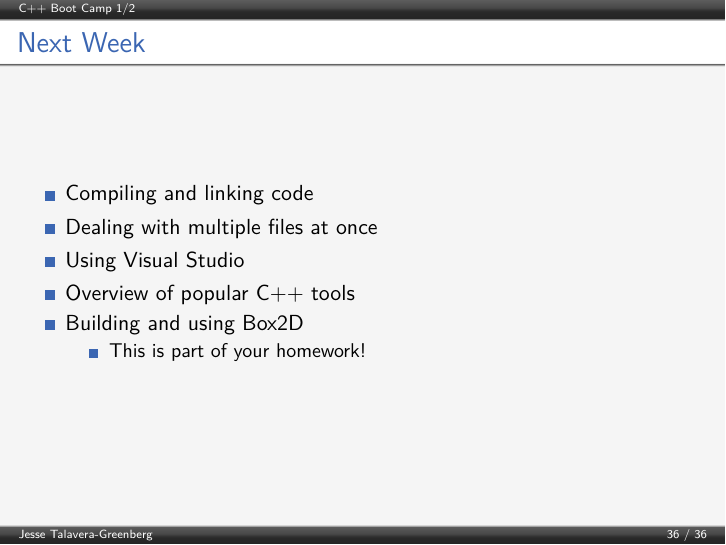
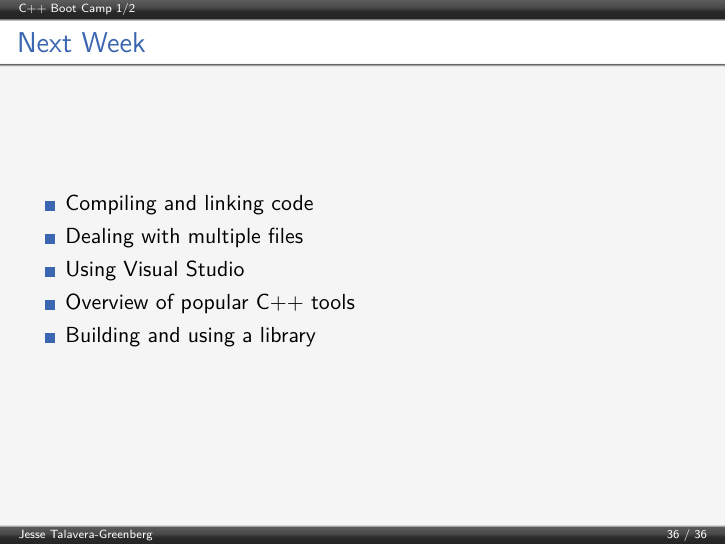
Before and after one commit to JesseTG/CPP-Boot-Camp, LaTeX slides (part-1.tex): page 36 of 36. Compiled offline with pdfLaTeX.

Commit message:
Clarify Next Week slide

```diff
--- a/part-1.tex
+++ b/part-1.tex
@@ -1425,13 +1425,10 @@ int main() {
   \frametitle{Next Week}
   \begin{itemize}
     \item Compiling and linking code
-    \item Dealing with multiple files at once
+    \item Dealing with multiple files
     \item Using Visual Studio
     \item Overview of popular C++ tools
-    \item Building and using Box2D
-    \begin{itemize}
-      \item This is part of your homework!
-    \end{itemize}
+    \item Building and using a library
   \end{itemize}
 \end{frame}
 
```
